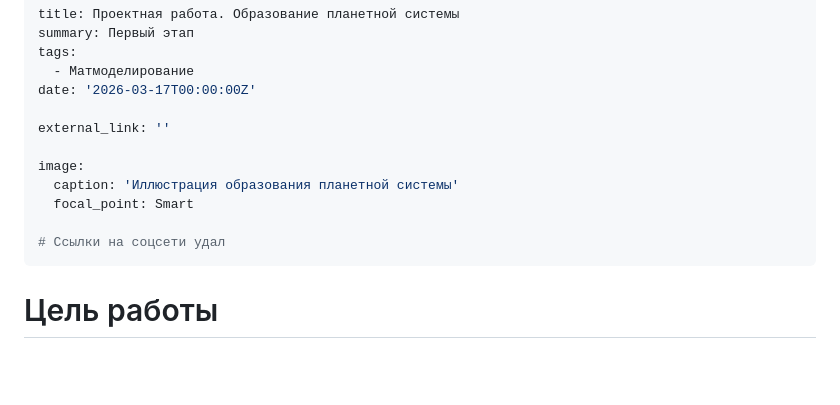
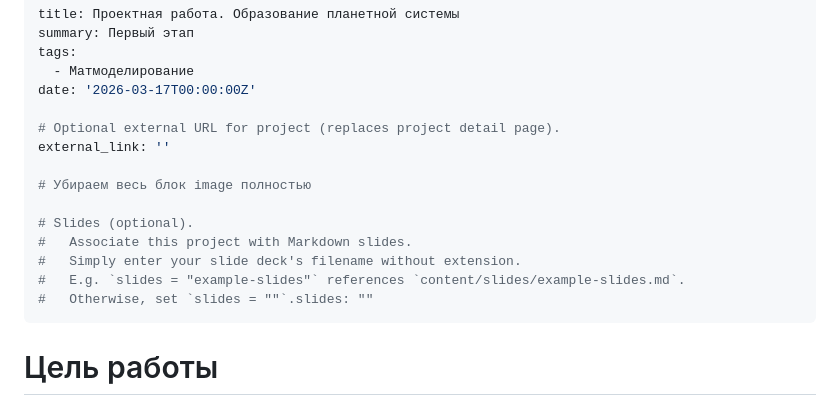
Before and after one commit to zrdagdelen/zrdagdelen.github.io, a Markdown page: project/mathmod_stage1/index.md, the part around the change. Rendered like a GitHub page; blank space fills up the shorter version.

Commit message:
add presa project 1

```diff
--- a/project/mathmod_stage1/index.md
+++ b/project/mathmod_stage1/index.md
@@ -5,13 +5,16 @@ tags:
   - Матмоделирование
 date: '2026-03-17T00:00:00Z'
 
+# Optional external URL for project (replaces project detail page).
 external_link: ''
 
-image:
-  caption: 'Иллюстрация образования планетной системы'
-  focal_point: Smart
+# Убираем весь блок image полностью
 
-# Ссылки на соцсети удал
+# Slides (optional).
+#   Associate this project with Markdown slides.
+#   Simply enter your slide deck's filename without extension.
+#   E.g. `slides = "example-slides"` references `content/slides/example-slides.md`.
+#   Otherwise, set `slides = ""`.slides: ""
 ---
 
 # Цель работы
```
